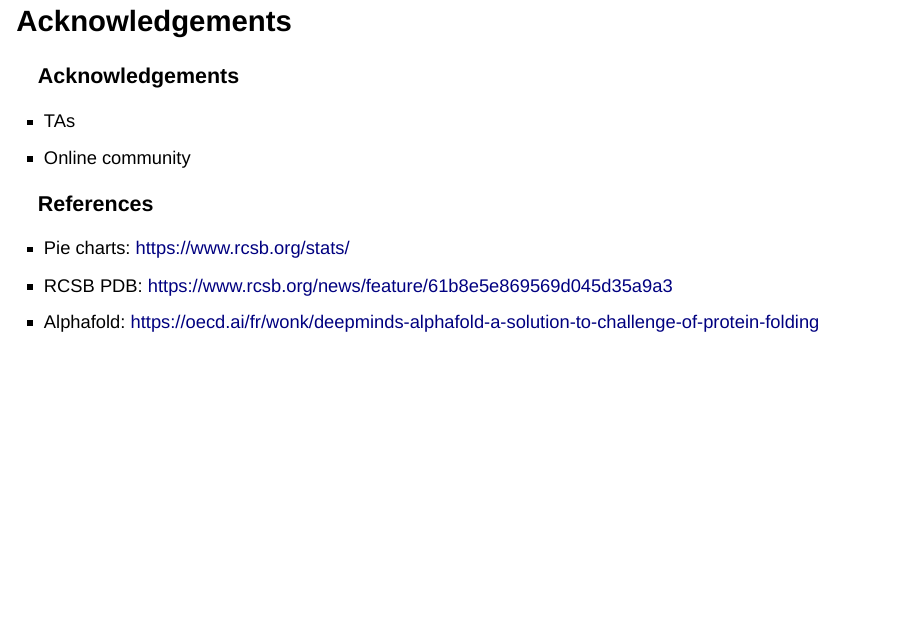
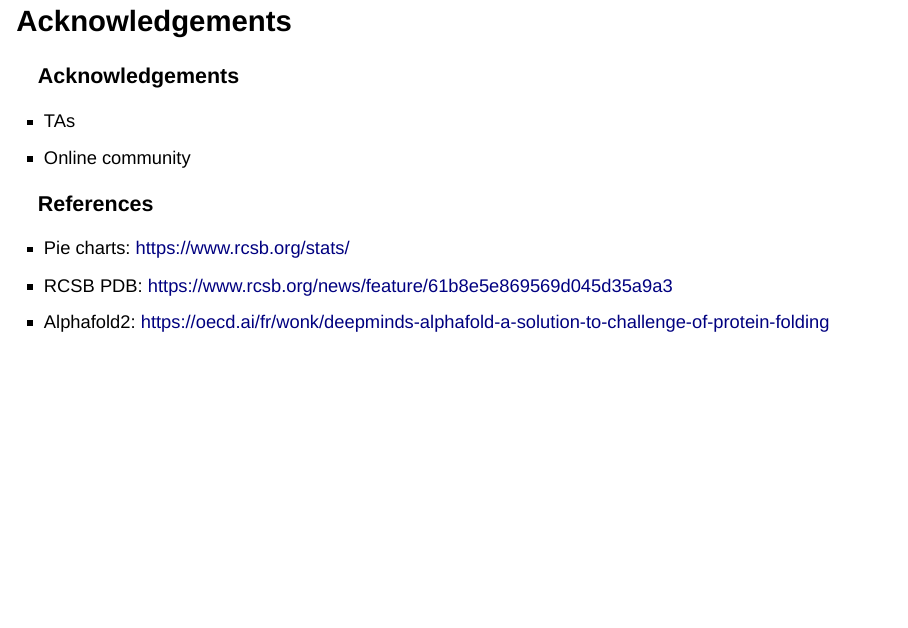
Before and after one commit to rforbiodatascience22/2022_group12_final_project, an R Markdown document (doc/Presentation.Rmd): page 20 of 20. Rendered offline with R 4.5, knitr and Pandoc, with nearby package versions; drawn as Slidy slides in place of the format the file asks for.

Commit message:
Fix minor thing

```diff
--- a/doc/Presentation.Rmd
+++ b/doc/Presentation.Rmd
@@ -152,4 +152,4 @@ pdb_entries_aug %>%
 ### References
 - Pie charts: https://www.rcsb.org/stats/
 - RCSB PDB: https://www.rcsb.org/news/feature/61b8e5e869569d045d35a9a3
-- Alphafold: https://oecd.ai/fr/wonk/deepminds-alphafold-a-solution-to-challenge-of-protein-folding
+- Alphafold2: https://oecd.ai/fr/wonk/deepminds-alphafold-a-solution-to-challenge-of-protein-folding
```
